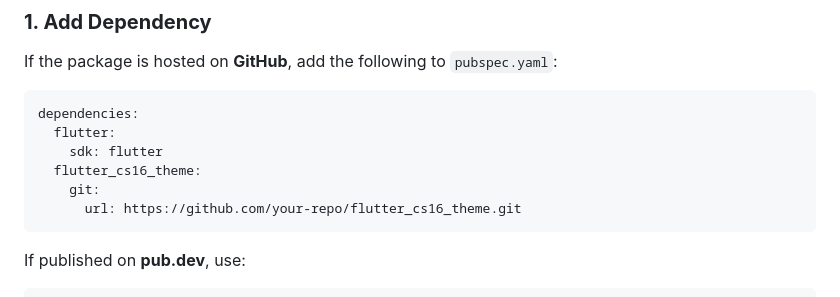
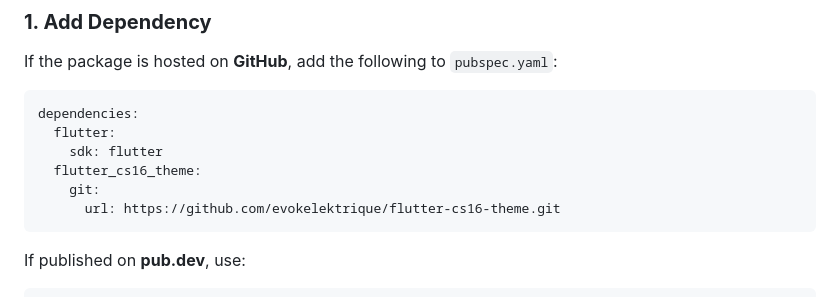
Before and after one commit to evokelektrique/flutter-cs16-theme, a Markdown page: README.md, the part around the change. Rendered like a GitHub page.

Commit message:
Fix package url

````diff
--- a/README.md
+++ b/README.md
@@ -36,7 +36,7 @@ dependencies:
     sdk: flutter
   flutter_cs16_theme:
     git:
-      url: https://github.com/your-repo/flutter_cs16_theme.git
+      url: https://github.com/evokelektrique/flutter-cs16-theme.git
 ```
 
 If published on **pub.dev**, use:
````
